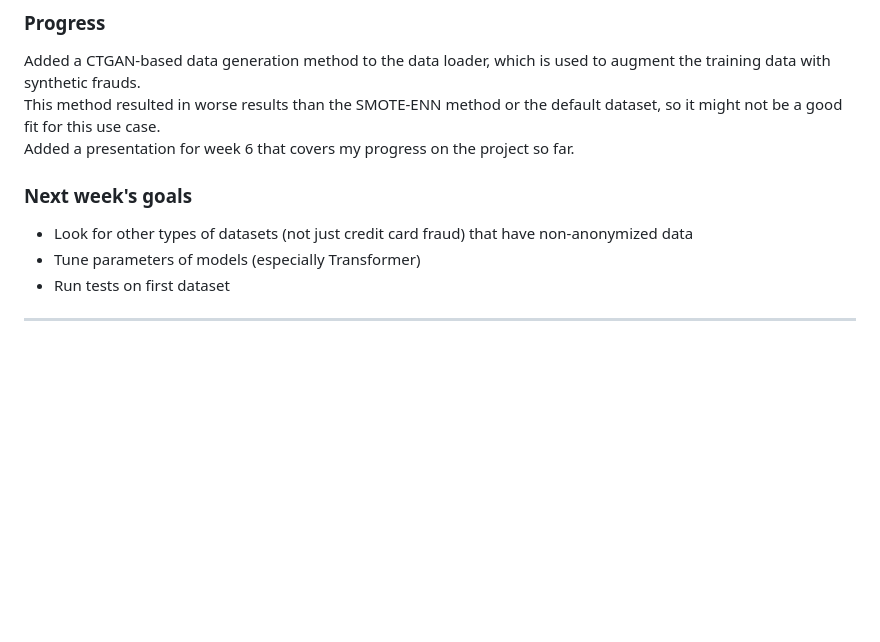
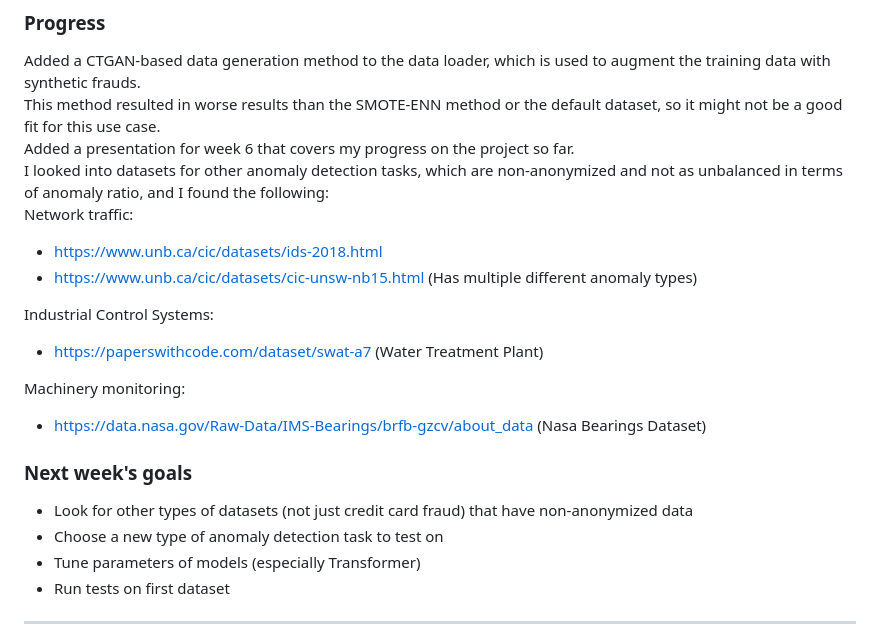
Before and after one commit to GyoniA/AnomalyDetection, a Markdown page: README.md, the part around the change. Drawn GitHub-style; blank space fills up the shorter version.

Commit message:
Add potential new dataset options

```diff
--- a/README.md
+++ b/README.md
@@ -557,10 +557,21 @@ Potential data generation methods:
 Added a CTGAN-based data generation method to the data loader, which is used to augment the training data with synthetic frauds.
 This method resulted in worse results than the SMOTE-ENN method or the default dataset, so it might not be a good fit for this use case.
 Added a presentation for week 6 that covers my progress on the project so far.
+I looked into datasets for other anomaly detection tasks, which are non-anonymized and not as unbalanced in terms of anomaly ratio, and I found the following:
+Network traffic:
+- https://www.unb.ca/cic/datasets/ids-2018.html
+- https://www.unb.ca/cic/datasets/cic-unsw-nb15.html (Has multiple different anomaly types)
+
+Industrial Control Systems:
+- https://paperswithcode.com/dataset/swat-a7 (Water Treatment Plant)
+
+Machinery monitoring:
+- https://data.nasa.gov/Raw-Data/IMS-Bearings/brfb-gzcv/about_data (Nasa Bearings Dataset)
 
 ### Next week's goals
 
 - Look for other types of datasets (not just credit card fraud) that have non-anonymized data
+- Choose a new type of anomaly detection task to test on
 - Tune parameters of models (especially Transformer)
 - Run tests on first dataset
 
```
